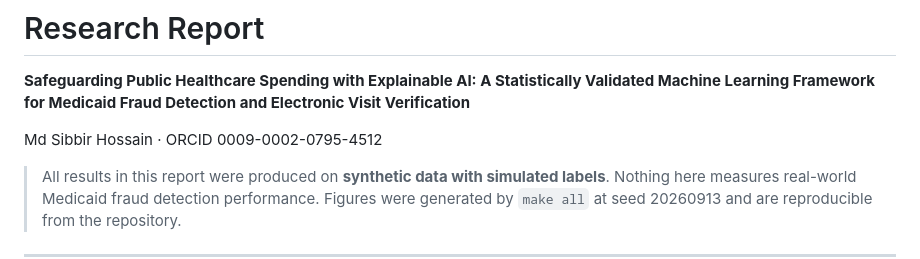
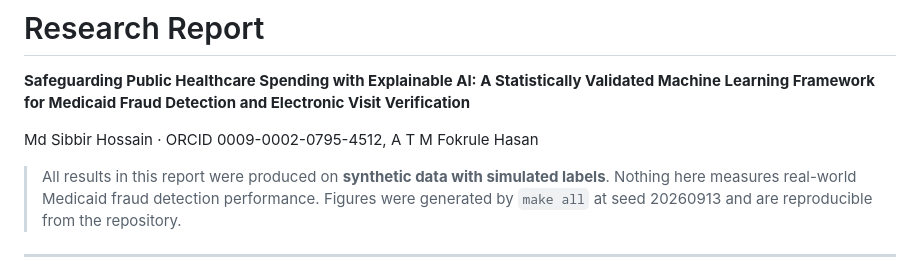
Before and after one commit to sibbirhossain/medicaidguard-xai, a Markdown page: research_report.md, the part around the change. GitHub-like rendering.

Commit message:
Update author information in research report
Added co-author A T M Fokrule Hasan to the report.

```diff
--- a/research_report.md
+++ b/research_report.md
@@ -2,7 +2,7 @@
 
 **Safeguarding Public Healthcare Spending with Explainable AI: A Statistically Validated Machine Learning Framework for Medicaid Fraud Detection and Electronic Visit Verification**
 
-Md Sibbir Hossain · ORCID 0009-0002-0795-4512
+Md Sibbir Hossain · ORCID 0009-0002-0795-4512, A T M Fokrule Hasan
 
 > All results in this report were produced on **synthetic data with simulated labels**. Nothing here measures real-world Medicaid fraud detection performance. Figures were generated by `make all` at seed 20260913 and are reproducible from the repository.
 
```
